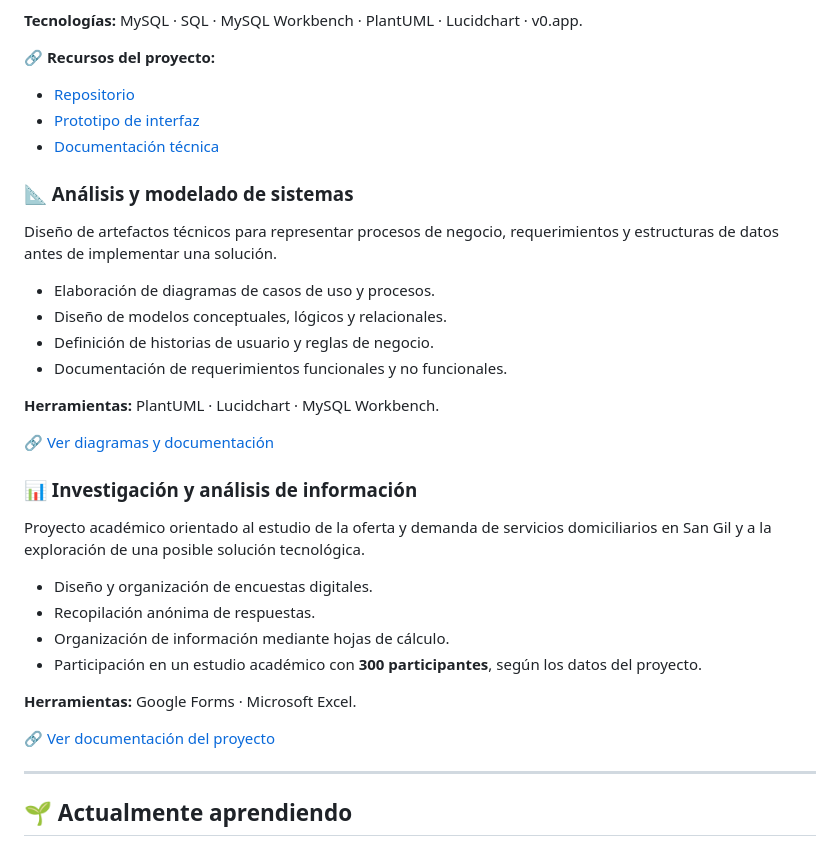
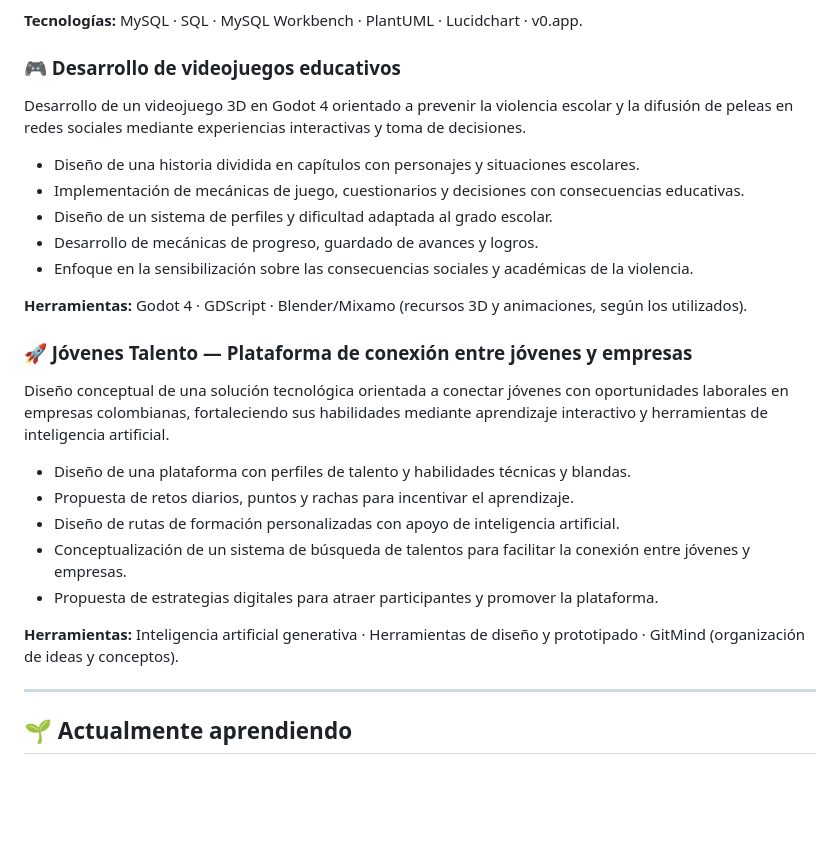
Before and after one commit to isaacpolo20molina-sys/Isaac-Polo, a Markdown page: README.md, the part around one of its changes. GitHub-like rendering; blank space fills up the shorter version.

Commit message:
organizar el readme por completo con mis proyectos y mis datos 25/10/2026
Updated project details and removed outdated sections, including GitHub statistics and contact information.

```diff
--- a/README.md
+++ b/README.md
@@ -151,37 +151,29 @@ Sistema de información diseñado para mejorar la gestión de una tienda de barr
 
 **Tecnologías:** MySQL · SQL · MySQL Workbench · PlantUML · Lucidchart · v0.app.
 
-🔗 **Recursos del proyecto:**
+### 🎮 Desarrollo de videojuegos educativos
 
-- [Repositorio](URL_DE_TU_REPOSITORIO)
-- [Prototipo de interfaz](URL_DE_TU_PROTOTIPO)
-- [Documentación técnica](URL_DE_TU_DOCUMENTACION)
+Desarrollo de un videojuego 3D en Godot 4 orientado a prevenir la violencia escolar y la difusión de peleas en redes sociales mediante experiencias interactivas y toma de decisiones.
 
-### 📐 Análisis y modelado de sistemas
+- Diseño de una historia dividida en capítulos con personajes y situaciones escolares.
+- Implementación de mecánicas de juego, cuestionarios y decisiones con consecuencias educativas.
+- Diseño de un sistema de perfiles y dificultad adaptada al grado escolar.
+- Desarrollo de mecánicas de progreso, guardado de avances y logros.
+- Enfoque en la sensibilización sobre las consecuencias sociales y académicas de la violencia.
 
-Diseño de artefactos técnicos para representar procesos de negocio, requerimientos y estructuras de datos antes de implementar una solución.
+**Herramientas:** Godot 4 · GDScript · Blender/Mixamo (recursos 3D y animaciones, según los utilizados).
 
-- Elaboración de diagramas de casos de uso y procesos.
-- Diseño de modelos conceptuales, lógicos y relacionales.
-- Definición de historias de usuario y reglas de negocio.
-- Documentación de requerimientos funcionales y no funcionales.
+### 🚀 Jóvenes Talento — Plataforma de conexión entre jóvenes y empresas
 
-**Herramientas:** PlantUML · Lucidchart · MySQL Workbench.
+Diseño conceptual de una solución tecnológica orientada a conectar jóvenes con oportunidades laborales en empresas colombianas, fortaleciendo sus habilidades mediante aprendizaje interactivo y herramientas de inteligencia artificial.
 
-🔗 [Ver diagramas y documentación](URL_DE_TUS_DIAGRAMAS)
+- Diseño de una plataforma con perfiles de talento y habilidades técnicas y blandas.
+- Propuesta de retos diarios, puntos y rachas para incentivar el aprendizaje.
+- Diseño de rutas de formación personalizadas con apoyo de inteligencia artificial.
+- Conceptualización de un sistema de búsqueda de talentos para facilitar la conexión entre jóvenes y empresas.
+- Propuesta de estrategias digitales para atraer participantes y promover la plataforma.
 
-### 📊 Investigación y análisis de información
-
-Proyecto académico orientado al estudio de la oferta y demanda de servicios domiciliarios en San Gil y a la exploración de una posible solución tecnológica.
-
-- Diseño y organización de encuestas digitales.
-- Recopilación anónima de respuestas.
-- Organización de información mediante hojas de cálculo.
-- Participación en un estudio académico con **300 participantes**, según los datos del proyecto.
-
-**Herramientas:** Google Forms · Microsoft Excel.
-
-🔗 [Ver documentación del proyecto](URL_DE_TU_PROYECTO)
+**Herramientas:** Inteligencia artificial generativa · Herramientas de diseño y prototipado · GitMind (organización de ideas y conceptos).
 
 ---
 
```
Also changed, not shown: other parts of README.md (+2 -18 lines).
